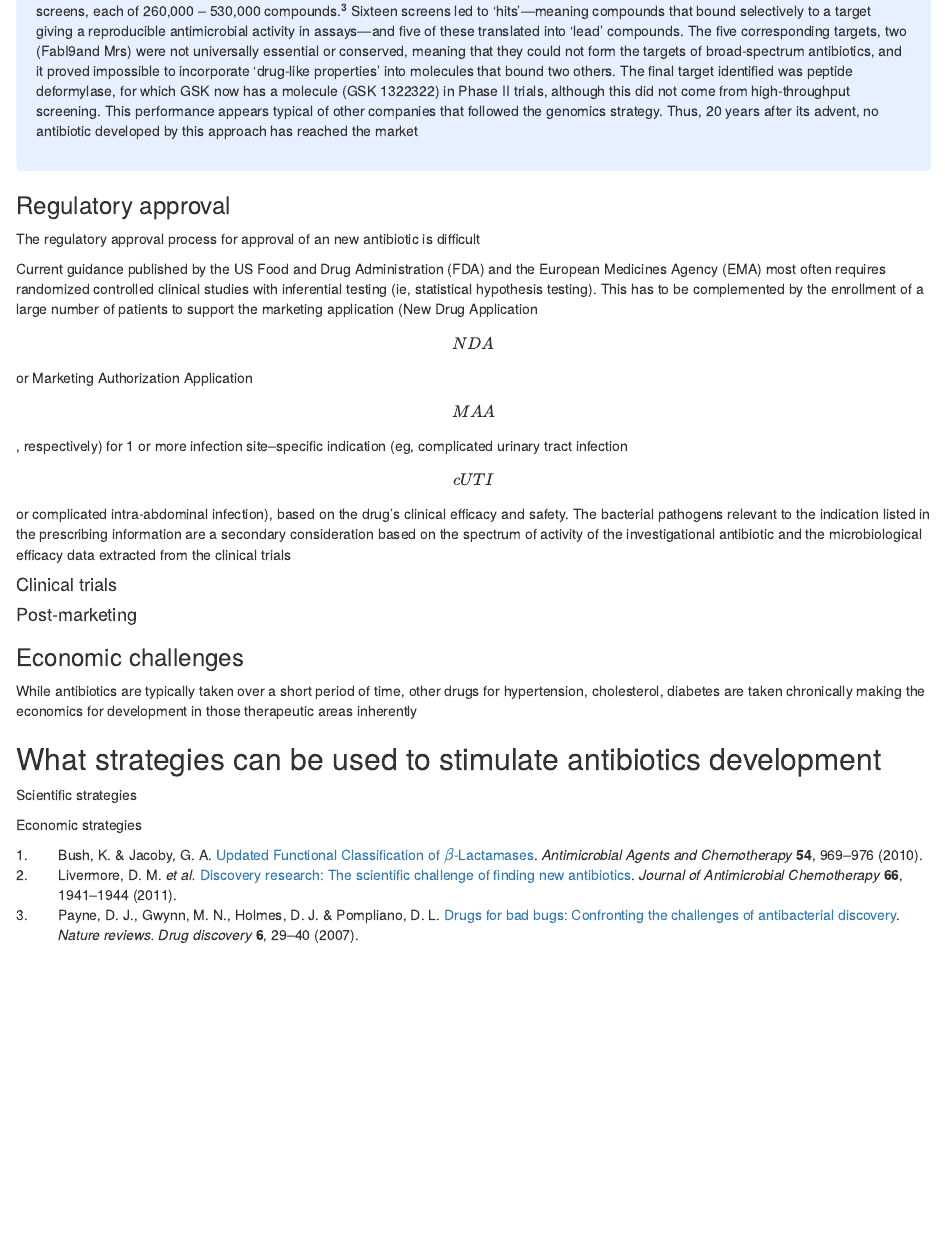
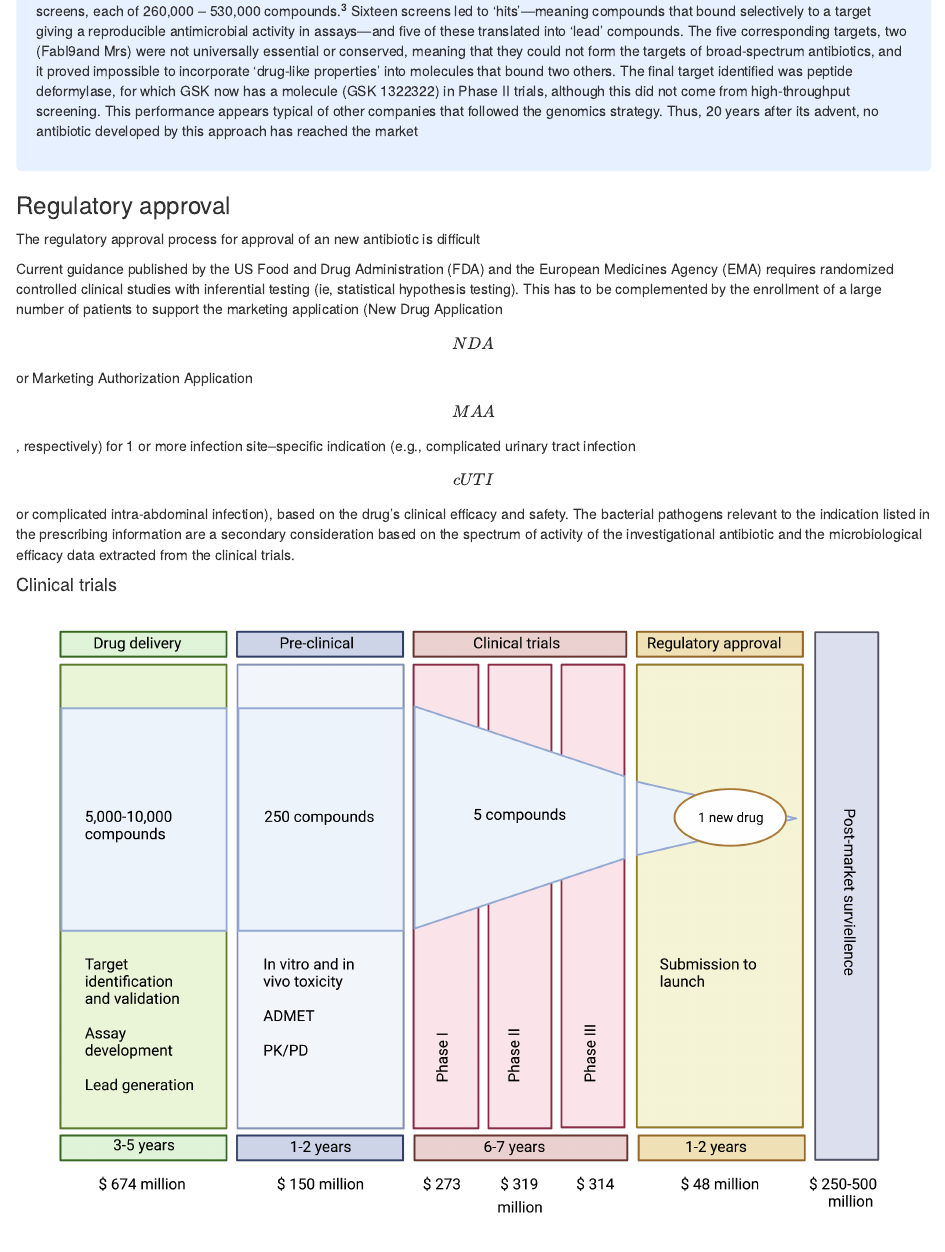
Before and after one commit to Russlewisbo/UNIBOglobalhealth, an R Markdown document (Module 2.Rmd): the page in a window 1100 px wide, from 3060 px down. Rendered offline with R 4.5, knitr and Pandoc, with nearby package versions; drawn as R Markdown's standard HTML page in place of the format the file asks for.

Commit message:
revision

```diff
--- a/Module 2.Rmd
+++ b/Module 2.Rmd
@@ -135,9 +135,11 @@ From 1995 to 2002, SmithKline Beecham (now part of GlaxoSmithKline (GSK) identif
 
 The regulatory approval process for approval of an new antibiotic is difficult
 
-Current guidance published by the US Food and Drug Administration (FDA) and the European Medicines Agency (EMA) most often requires randomized controlled clinical studies with inferential testing (ie, statistical hypothesis testing). This has to be complemented by the enrollment of a large number of patients to support the marketing application (New Drug Application \[NDA\] or Marketing Authorization Application \[MAA\], respectively) for 1 or more infection site--specific indication (eg, complicated urinary tract infection \[cUTI\] or complicated intra-abdominal infection), based on the drug's clinical efficacy and safety. The bacterial pathogens relevant to the indication listed in the prescribing information are a secondary consideration based on the spectrum of activity of the investigational antibiotic and the microbiological efficacy data extracted from the clinical trials
+Current guidance published by the US Food and Drug Administration (FDA) and the European Medicines Agency (EMA) requires randomized controlled clinical studies with inferential testing (ie, statistical hypothesis testing). This has to be complemented by the enrollment of a large number of patients to support the marketing application (New Drug Application \[NDA\] or Marketing Authorization Application \[MAA\], respectively) for 1 or more infection site--specific indication (e.g., complicated urinary tract infection \[cUTI\] or complicated intra-abdominal infection), based on the drug's clinical efficacy and safety. The bacterial pathogens relevant to the indication listed in the prescribing information are a secondary consideration based on the spectrum of activity of the investigational antibiotic and the microbiological efficacy data extracted from the clinical trials.
 
 #### Clinical trials {.unnumbered}
+
+![](images/clinical%20trial.png)
 
 #### Post-marketing {.unnumbered}
 
```
Also changed, not shown: images/clinical trial.png (added), images/clinical trials.png (added), images/pushpull.png (added).
